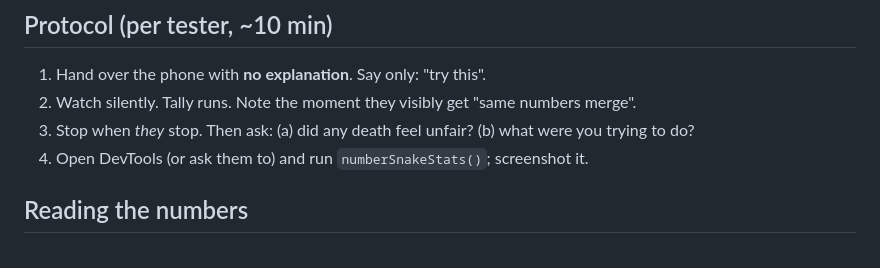
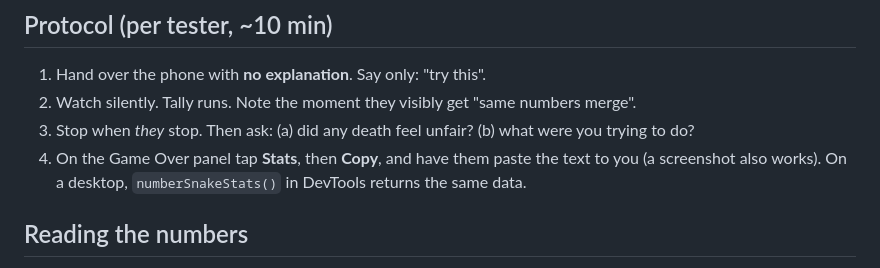
Before and after one commit to joanfernandeze/number-snake, a Markdown page: docs/PLAYTEST.md, the part around the change. GitHub-like rendering.

Commit message:
docs: playtest protocol uses the in-game Stats panel

```diff
--- a/docs/PLAYTEST.md
+++ b/docs/PLAYTEST.md
@@ -15,7 +15,7 @@ What changed for this pass: `docs/superpowers/plans/2026-09-08-feel-pass.md`.
 1. Hand over the phone with **no explanation**. Say only: "try this".
 2. Watch silently. Tally runs. Note the moment they visibly get "same numbers merge".
 3. Stop when *they* stop. Then ask: (a) did any death feel unfair? (b) what were you trying to do?
-4. Open DevTools (or ask them to) and run `numberSnakeStats()`; screenshot it.
+4. On the Game Over panel tap **Stats**, then **Copy**, and have them paste the text to you (a screenshot also works). On a desktop, `numberSnakeStats()` in DevTools returns the same data.
 
 ## Reading the numbers
 Every game over logs `[Number Snake] run {...}` and `[Number Snake] stats {...}` to the console.
```
